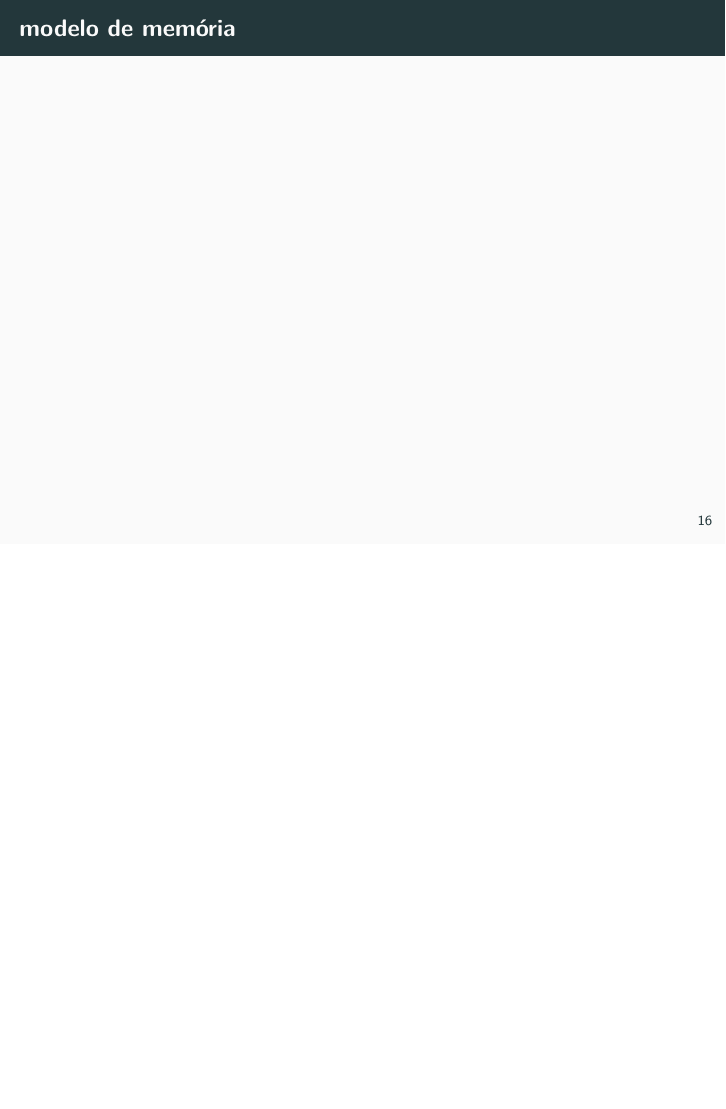
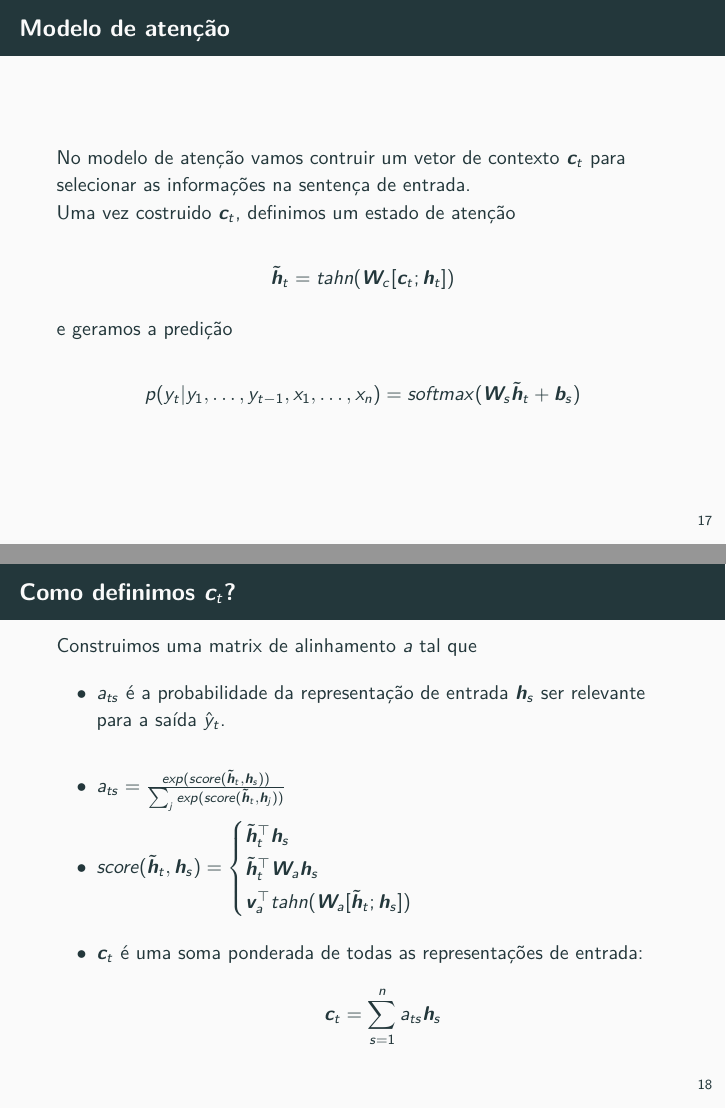
Before and after one commit to felipessalvatore/quali, LaTeX slides (presentation/main.tex): page 20 of 46 before the commit and pages 21 and 22 of 50 after it, the two joined at a grey line, the shorter picture padded with empty space. The pictures show the PDF file presentation/pdf/presentation.pdf that the author committed with the source.

Commit message:
first version finish

```diff
--- a/presentation/main.tex
+++ b/presentation/main.tex
@@ -174,10 +176,65 @@ Criar uma série de pequenas tarefas para testar diferentes capacidades de um si
 \end{center}
 \end{frame}
 
-\begin{frame}{modelo de atenção}
+\begin{frame}{Seq2seq}
+\begin{itemize}
+\item $\vect{x}_1, \dots, \vect{x}_n$ sentença de entrada (source)
+\item $\vect{y}_1, \dots, \vect{y}_m$ sentença de saida (target)
+\item $\vect{s} = f_{enc}(\vect{x}_n, \vect{h}_{n-1})$ representação  até a entrada $\vect{x}_n$
+\begin{itemize}
+\item $\vect{h}_0$ iniciado aleatoriamemnte
+\item $\vect{h}_n = \vect{s}$
+\end{itemize}
+\item $\vect{h}^{\prime}_j = f_{dec}(\vect{y}_j, \vect{h}^{\prime}_{j-1})$ representação saida no instante $j$
+\begin{itemize}
+\item $\vect{h}^{\prime}_0 = \vect{s}$
+\end{itemize}
 
+\item $p(y_j | y_1, \dots, y_{j-1}, x_1, \dots, x_{n}) = softmax(\vect{W}_{s}  \vect{h}^{\prime}_j + \vect{b}_s)$
+
+\item $\hat{y}_j = \argmax p(y_j | y_1, \dots, y_{j-1}, x_1, \dots, x_{n})$
+\end{itemize}
+\end{frame}
+
+\begin{frame}{Seq2seq}
+\input{tikzfiles/seq2seq_dialog}
 \end{frame}
 
 
-\begin{frame}{modelo de memória}
+\begin{frame}{Modelo de atenção}
+ No modelo de atenção vamos contruir um vetor de contexto $\vect{c}_t$ para selecionar as informações na sentença de entrada.\\
+ Uma vez costruido $\vect{c}_t$, definimos um estado de atenção
 
+\begin{equation*}
+\vect{\tilde{h}}_t = tahn(\vect{W}_c[\vect{c}_t;\vect{h}_t])
+\end{equation*}
+
+
+ e geramos a predição
+
+\begin{equation*}
+p(y_t | y_1, \dots, y_{t-1}, x_1, \dots, x_{n}) = softmax(\vect{W}_{s}  \vect{\tilde{h}}_t + \vect{b}_s)
+\end{equation*}
+\end{frame}
+
+
+\begin{frame}{Como definimos $\vect{c}_t$?}
+Construimos uma matrix de alinhamento $a$ tal que
+
+\begin{itemize}
+\item $a_{ts}$ é a probabilidade da representação de entrada $\vect{h}_s$ ser relevante para a saída $\hat{y}_t$.
+\item[]
+\item $a_{ts} = \frac{exp(score(\vect{\tilde{h}}_t,\vect{h}_s))}{\sum_j exp(score(\vect{\tilde{h}}_t,\vect{h}_j))}$
+
+\item $score(\vect{\tilde{h}}_t,\vect{h}_s) = \begin{cases}
+\vect{\tilde{h}}_t ^{\top}\vect{h}_s\\
+\vect{\tilde{h}}_t ^{\top}\vect{W}_a \vect{h}_s\\
+\vect{v}_a ^{\top}tahn(\vect{W}_a[\vect{\tilde{h}}_t;\vect{h}_s])\\
+\end{cases}$
+\item[]
+\item $\vect{c}_t$ é uma soma ponderada de todas as representações de entrada:
+\begin{equation*}
+\vect{c}_t = \sum_{s=1}^{n} a_{ts}\vect{h}_s
+\end{equation*}
+\end{itemize}
+\end{frame}
```
Also changed, not shown: presentation/all_new_commands.tex (+2 -0 lines), presentation/header.tex (+1 -1 lines), presentation/pdf/presentation.pdf, presentation/tikzfiles/presentation.pdf (deleted), presentation/main.tex (42 more changed lines).
